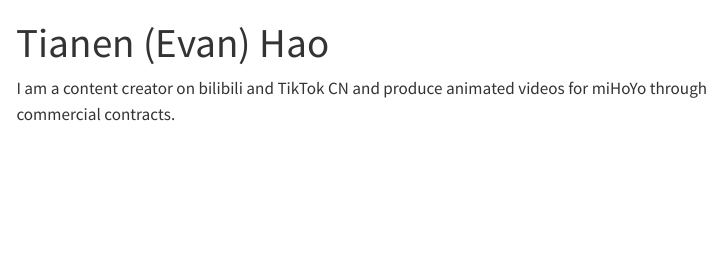
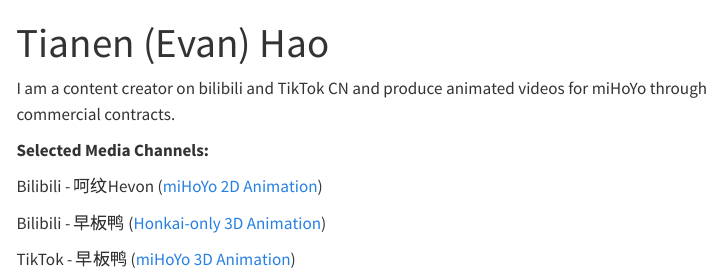
Before and after one commit to ShadyEvan4830/Tianen-Evan-Hao-s-Personal-Website, a Quarto document (index.qmd): the page in a window 1100 px wide, from its top. Rendered offline with R 4.5, knitr and Pandoc in place of Quarto, with nearby package versions; menus at the side of the page are left out.

Commit message:
Update bio

```diff
--- a/_quarto.yml
+++ b/_quarto.yml
@@ -8,7 +8,7 @@
     left:
       - href: index.qmd
         text: Home
-      - about.qmd
+      - bio.qmd
       - contact.qmd
       - text: "CV"
         href: cv.pdf
--- a/index.qmd
+++ b/index.qmd
@@ -3,3 +3,11 @@
 ---
 
 I am a content creator on bilibili and TikTok CN and produce animated videos for miHoYo through commercial contracts.
+
+**Selected Media Channels:**\
+
+Bilibili - 呵纹Hevon ([miHoYo 2D Animation](https://b23.tv/x3pZHba))
+
+Bilibili - 早板鸭 ([Honkai-only 3D Animation](https://b23.tv/8rvgnG2))
+
+TikTok - 早板鸭 ([miHoYo 3D Animation](https://v.douyin.com/iLv7f7KY))
```
Also changed, not shown: bio.qmd (added, +5 -0 lines), 1 other file.
